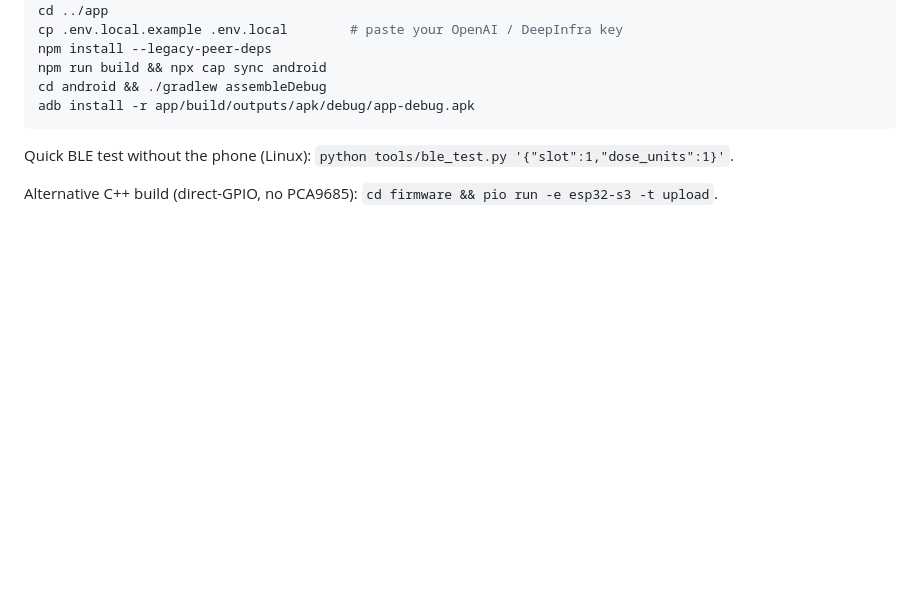
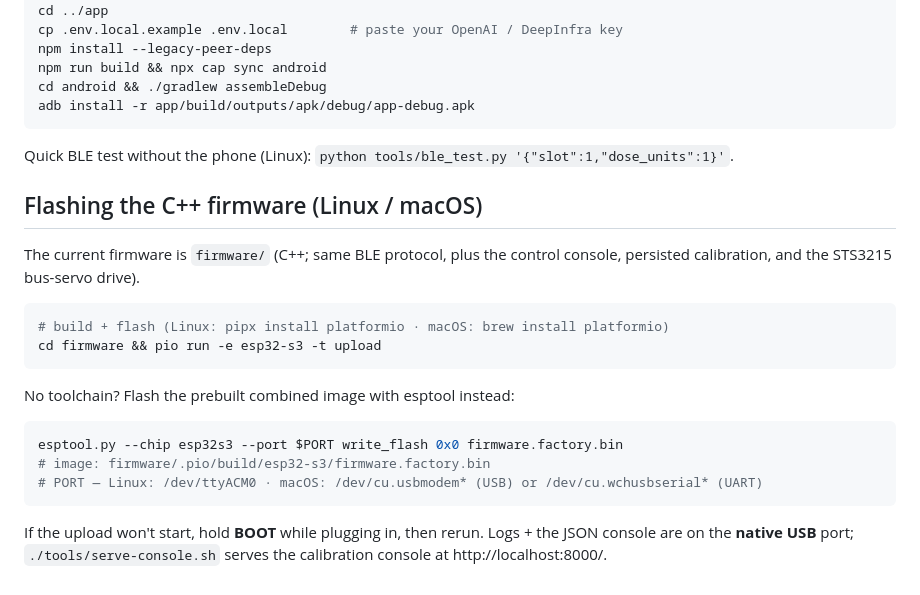
Before and after one commit to w1ne/SpiceGirlsHackaton, a Markdown page: README.md, the part around the change. GitHub-like rendering; blank space fills up the shorter version.

Commit message:
readme: how to flash the C++ firmware on Linux/macOS

````diff
--- a/README.md
+++ b/README.md
@@ -75,4 +75,24 @@ adb install -r app/build/outputs/apk/debug/app-debug.apk
 
 Quick BLE test without the phone (Linux): `python tools/ble_test.py '{"slot":1,"dose_units":1}'`.
 
-Alternative C++ build (direct-GPIO, no PCA9685): `cd firmware && pio run -e esp32-s3 -t upload`.
+## Flashing the C++ firmware (Linux / macOS)
+
+The current firmware is `firmware/` (C++; same BLE protocol, plus the control
+console, persisted calibration, and the STS3215 bus-servo drive).
+
+```bash
+# build + flash (Linux: pipx install platformio · macOS: brew install platformio)
+cd firmware && pio run -e esp32-s3 -t upload
+```
+
+No toolchain? Flash the prebuilt combined image with esptool instead:
+
+```bash
+esptool.py --chip esp32s3 --port $PORT write_flash 0x0 firmware.factory.bin
+# image: firmware/.pio/build/esp32-s3/firmware.factory.bin
+# PORT — Linux: /dev/ttyACM0 · macOS: /dev/cu.usbmodem* (USB) or /dev/cu.wchusbserial* (UART)
+```
+
+If the upload won't start, hold **BOOT** while plugging in, then rerun. Logs +
+the JSON console are on the **native USB** port; `./tools/serve-console.sh`
+serves the calibration console at http://localhost:8000/.
````
